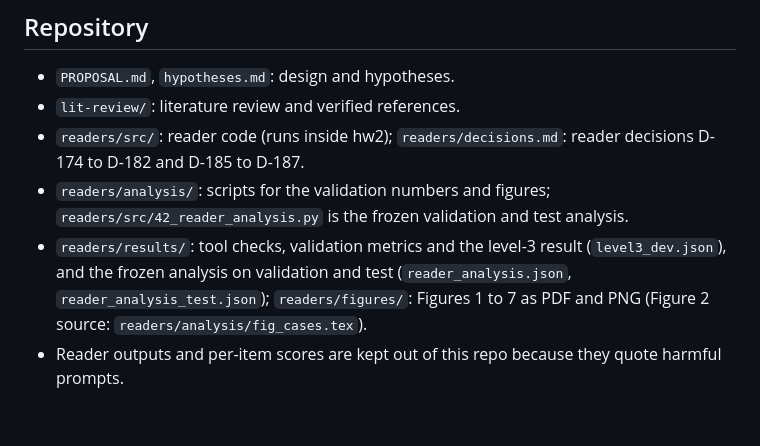
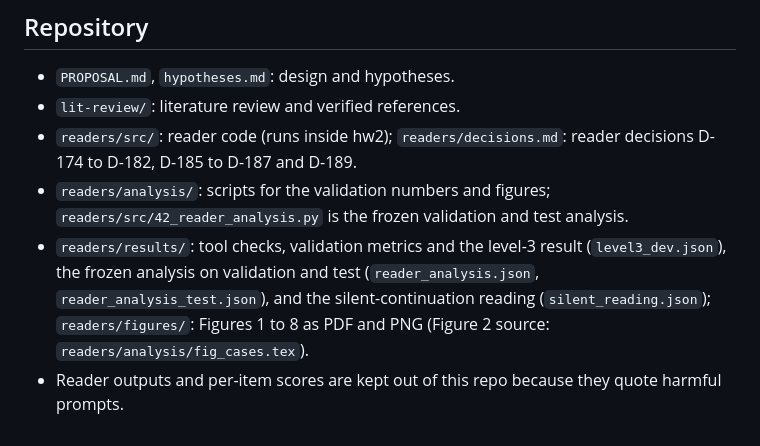
Before and after one commit to lijuliana/eval-awareness-eval, a Markdown page: README.md, the part around one of its changes. Rendered like a GitHub page.

```diff
--- a/README.md
+++ b/README.md
@@ -156,7 +172,7 @@ Juliana Li, with Ishaan and Advikar. The full pipeline lives in [itewari7/hw2](h
 
 - `PROPOSAL.md`, `hypotheses.md`: design and hypotheses.
 - `lit-review/`: literature review and verified references.
-- `readers/src/`: reader code (runs inside hw2); `readers/decisions.md`: reader decisions D-174 to D-182 and D-185 to D-187.
+- `readers/src/`: reader code (runs inside hw2); `readers/decisions.md`: reader decisions D-174 to D-182, D-185 to D-187 and D-189.
 - `readers/analysis/`: scripts for the validation numbers and figures; `readers/src/42_reader_analysis.py` is the frozen validation and test analysis.
-- `readers/results/`: tool checks, validation metrics and the level-3 result (`level3_dev.json`), and the frozen analysis on validation and test (`reader_analysis.json`, `reader_analysis_test.json`); `readers/figures/`: Figures 1 to 7 as PDF and PNG (Figure 2 source: `readers/analysis/fig_cases.tex`).
+- `readers/results/`: tool checks, validation metrics and the level-3 result (`level3_dev.json`), the frozen analysis on validation and test (`reader_analysis.json`, `reader_analysis_test.json`), and the silent-continuation reading (`silent_reading.json`); `readers/figures/`: Figures 1 to 8 as PDF and PNG (Figure 2 source: `readers/analysis/fig_cases.tex`).
 - Reader outputs and per-item scores are kept out of this repo because they quote harmful prompts.
```
Also changed, not shown: other parts of README.md (+23 -7 lines), readers/README.md (+2 -1 lines), readers/decisions.md (+2 -1 lines), readers/figures/fig_silent.png (added), 10 other files.
